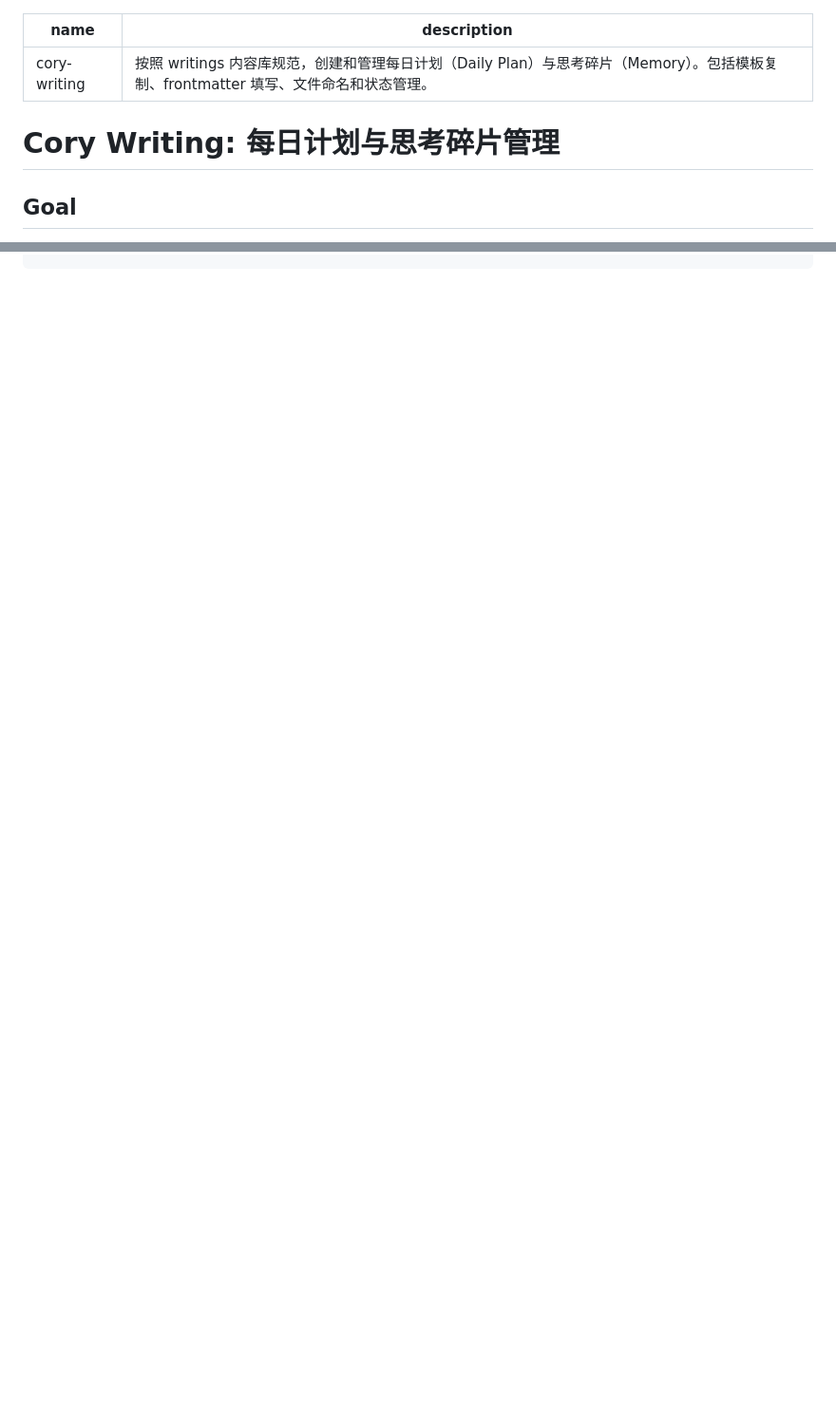
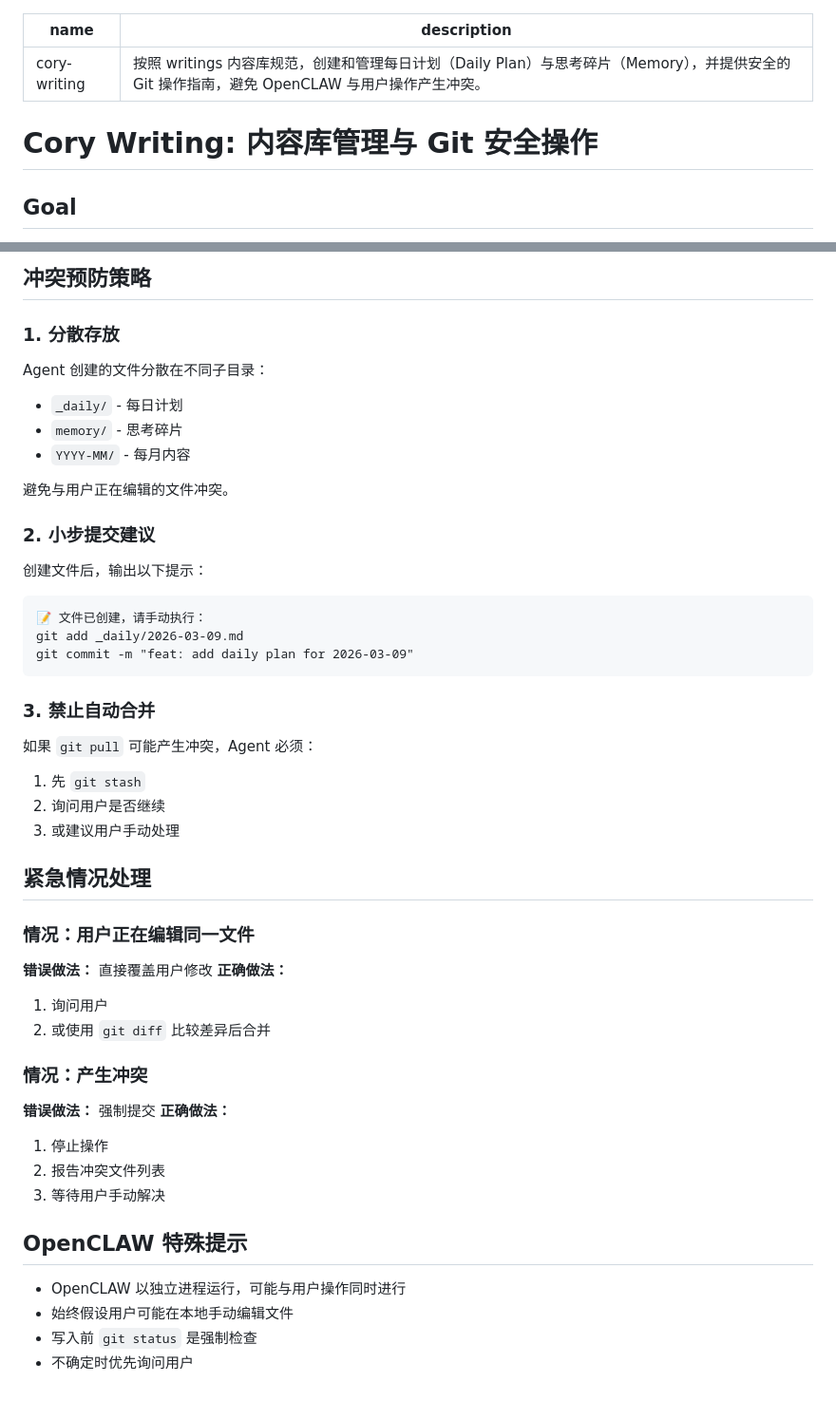
Before and after one commit to 66Ronghua99/kory-coding-cli-setups, a Markdown page: skills/cory-writing/SKILL.md, 2 parts joined by grey strips. Shown at 95% size. Drawn GitHub-style; blank space fills up the shorter version.

````diff
--- a/skills/cory-writing/SKILL.md
+++ b/skills/cory-writing/SKILL.md
@@ -1,9 +1,9 @@
 ---
 name: cory-writing
-description: 按照 writings 内容库规范，创建和管理每日计划（Daily Plan）与思考碎片（Memory）。包括模板复制、frontmatter 填写、文件命名和状态管理。
+description: 按照 writings 内容库规范，创建和管理每日计划（Daily Plan）与思考碎片（Memory），并提供安全的 Git 操作指南，避免 OpenCLAW 与用户操作产生冲突。
 ---
 
-# Cory Writing: 每日计划与思考碎片管理
+# Cory Writing: 内容库管理与 Git 安全操作
 
 ## Goal
 
@@ -202,0 +272,51 @@ cp _template/memory.md memory/2026-03-09_title.md
+## 冲突预防策略
+
+### 1. 分散存放
+
+Agent 创建的文件分散在不同子目录：
+- `_daily/` - 每日计划
+- `memory/` - 思考碎片
+- `YYYY-MM/` - 每月内容
+
+避免与用户正在编辑的文件冲突。
+
+### 2. 小步提交建议
+
+创建文件后，输出以下提示：
+
+```
+📝 文件已创建，请手动执行：
+git add _daily/2026-03-09.md
+git commit -m "feat: add daily plan for 2026-03-09"
+```
+
+### 3. 禁止自动合并
+
+如果 `git pull` 可能产生冲突，Agent 必须：
+1. 先 `git stash`
+2. 询问用户是否继续
+3. 或建议用户手动处理
+
+## 紧急情况处理
+
+### 情况：用户正在编辑同一文件
+
+**错误做法：** 直接覆盖用户修改
+**正确做法：**
+1. 询问用户
+2. 或使用 `git diff` 比较差异后合并
+
+### 情况：产生冲突
+
+**错误做法：** 强制提交
+**正确做法：**
+1. 停止操作
+2. 报告冲突文件列表
+3. 等待用户手动解决
+
+## OpenCLAW 特殊提示
+
+- OpenCLAW 以独立进程运行，可能与用户操作同时进行
+- 始终假设用户可能在本地手动编辑文件
+- 写入前 `git status` 是强制检查
+- 不确定时优先询问用户
````
Also changed, not shown: other parts of skills/cory-writing/SKILL.md (+69 -0 lines).
